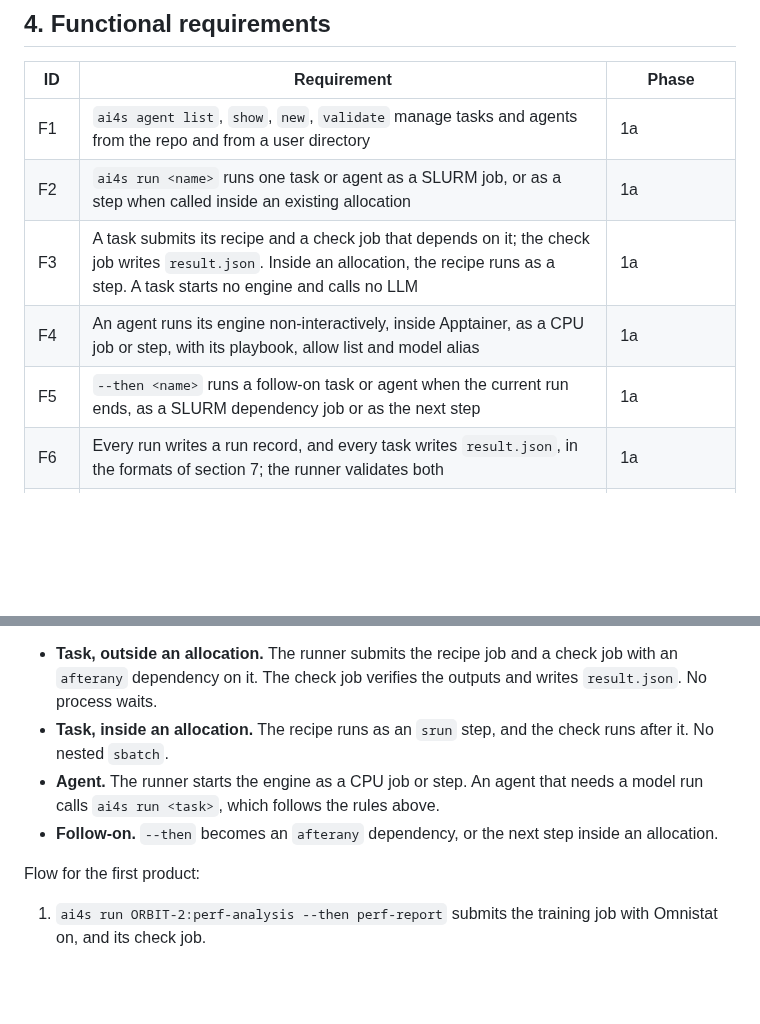
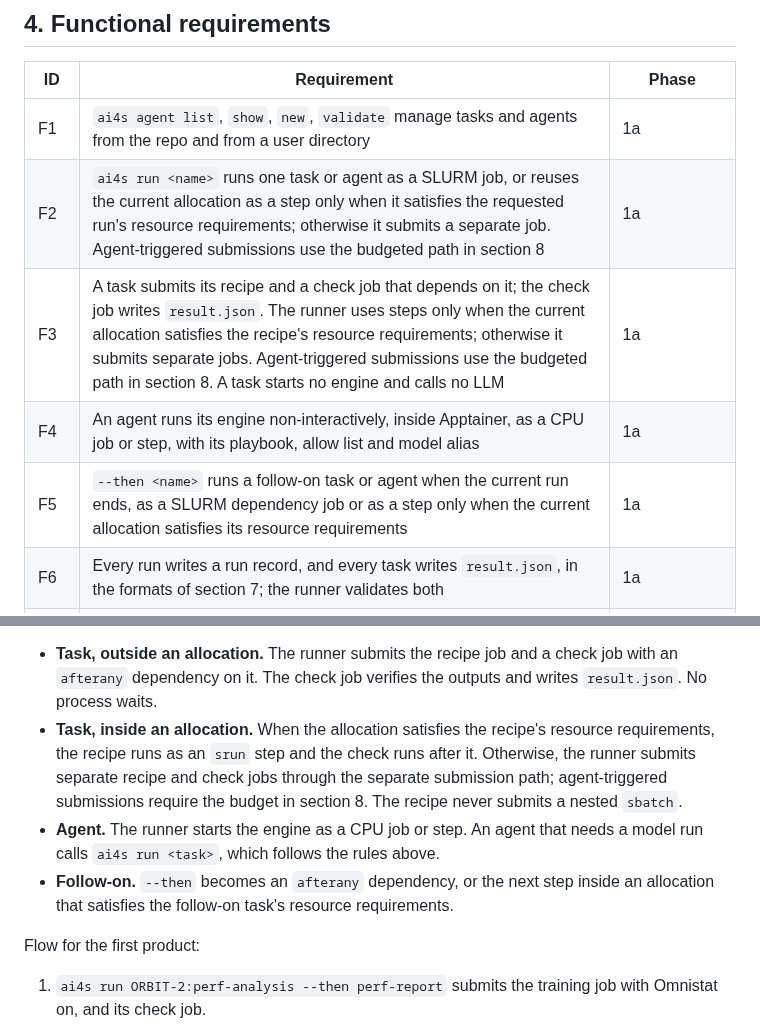
Before and after one commit to AMDResearch/ai4science-studio, a Markdown page: docs/design/agents-for-science.md, 2 parts joined by grey strips. Rendered like a GitHub page; blank space fills up the shorter version.

Commit message:
Clarify task scheduler allocation semantics
Co-authored-by: ashwinma <996564+ashwinma@users.noreply.github.com>

```diff
--- a/docs/design/agents-for-science.md
+++ b/docs/design/agents-for-science.md
@@ -44,10 +44,10 @@ This design describes how that middleware enables autonomous execution, energy e
 | ID | Requirement | Phase |
 |---|---|---|
 | F1 | `ai4s agent list`, `show`, `new`, `validate` manage tasks and agents from the repo and from a user directory | 1a |
-| F2 | `ai4s run <name>` runs one task or agent as a SLURM job, or as a step when called inside an existing allocation | 1a |
-| F3 | A task submits its recipe and a check job that depends on it; the check job writes `result.json`. Inside an allocation, the recipe runs as a step. A task starts no engine and calls no LLM | 1a |
+| F2 | `ai4s run <name>` runs one task or agent as a SLURM job, or reuses the current allocation as a step only when it satisfies the requested run's resource requirements; otherwise it submits a separate job. Agent-triggered submissions use the budgeted path in section 8 | 1a |
+| F3 | A task submits its recipe and a check job that depends on it; the check job writes `result.json`. The runner uses steps only when the current allocation satisfies the recipe's resource requirements; otherwise it submits separate jobs. Agent-triggered submissions use the budgeted path in section 8. A task starts no engine and calls no LLM | 1a |
 | F4 | An agent runs its engine non-interactively, inside Apptainer, as a CPU job or step, with its playbook, allow list and model alias | 1a |
-| F5 | `--then <name>` runs a follow-on task or agent when the current run ends, as a SLURM dependency job or as the next step | 1a |
+| F5 | `--then <name>` runs a follow-on task or agent when the current run ends, as a SLURM dependency job or as a step only when the current allocation satisfies its resource requirements | 1a |
 | F6 | Every run writes a run record, and every task writes `result.json`, in the formats of section 7; the runner validates both | 1a |
 | F7 | An agent's allow list limits the tools and commands its engine may use; SLURM actions are limited to the user's own jobs | 1a |
 | F8 | The `perf-report` agent produces `perf_report.md` and `findings.json` from recorded telemetry and traces. Deterministic checks run first; the LLM ranks and explains them. It submits and cancels no jobs | 1a: ORBIT-2; 1b: HydraGNN |
@@ -94,9 +94,9 @@ The diagram shows Phase 1. Dashed boxes are Phase 2 or later.
 How a run executes:
 
 - **Task, outside an allocation.** The runner submits the recipe job and a check job with an `afterany` dependency on it. The check job verifies the outputs and writes `result.json`. No process waits.
-- **Task, inside an allocation.** The recipe runs as an `srun` step, and the check runs after it. No nested `sbatch`.
+- **Task, inside an allocation.** When the allocation satisfies the recipe's resource requirements, the recipe runs as an `srun` step and the check runs after it. Otherwise, the runner submits separate recipe and check jobs through the separate submission path; agent-triggered submissions require the budget in section 8. The recipe never submits a nested `sbatch`.
 - **Agent.** The runner starts the engine as a CPU job or step. An agent that needs a model run calls `ai4s run <task>`, which follows the rules above.
-- **Follow-on.** `--then` becomes an `afterany` dependency, or the next step inside an allocation.
+- **Follow-on.** `--then` becomes an `afterany` dependency, or the next step inside an allocation that satisfies the follow-on task's resource requirements.
 
 Flow for the first product:
 
```
